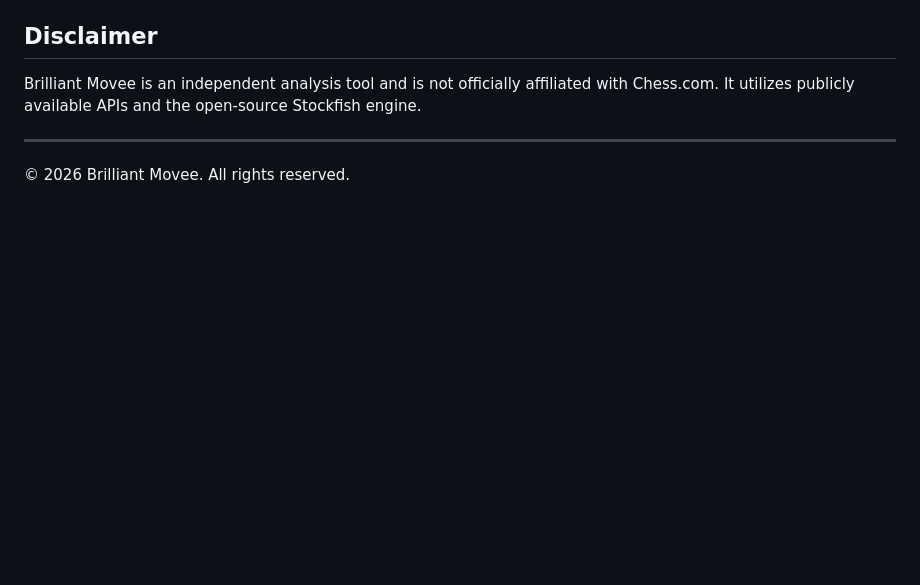
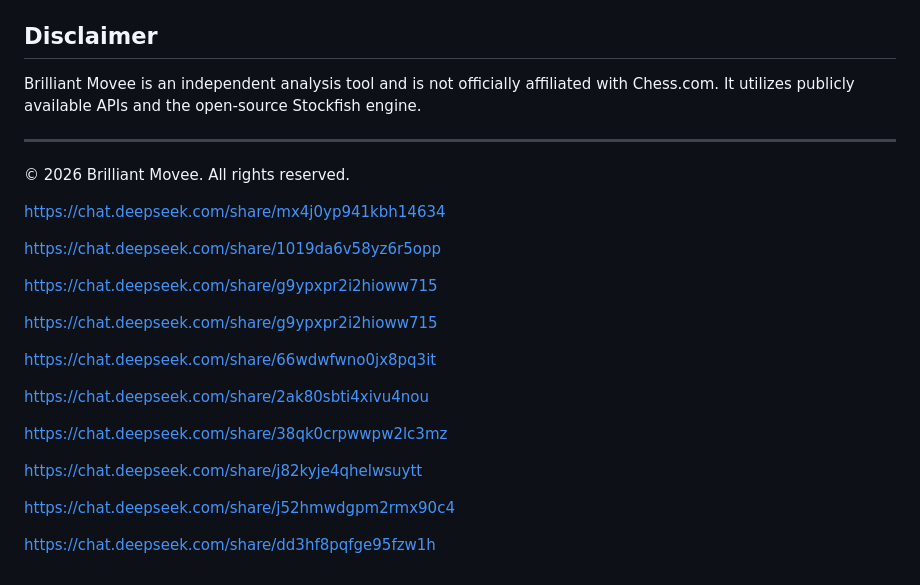
Before and after one commit to shiliaiwei/brilliant_movee, a Markdown page: README.md, the part around the change. Rendered like a GitHub page; blank space fills up the shorter version.

```diff
--- a/README.md
+++ b/README.md
@@ -78,3 +78,28 @@ Brilliant Movee is an independent analysis tool and is not officially affiliated
 
 ---
 © 2026 Brilliant Movee. All rights reserved.
+
+
+
+
+
+
+https://chat.deepseek.com/share/mx4j0yp941kbh14634
+
+https://chat.deepseek.com/share/1019da6v58yz6r5opp
+
+https://chat.deepseek.com/share/g9ypxpr2i2hioww715
+
+https://chat.deepseek.com/share/g9ypxpr2i2hioww715
+
+https://chat.deepseek.com/share/66wdwfwno0jx8pq3it
+
+https://chat.deepseek.com/share/2ak80sbti4xivu4nou
+
+https://chat.deepseek.com/share/38qk0crpwwpw2lc3mz
+
+https://chat.deepseek.com/share/j82kyje4qhelwsuytt
+
+https://chat.deepseek.com/share/j52hmwdgpm2rmx90c4
+
+https://chat.deepseek.com/share/dd3hf8pqfge95fzw1h
```
